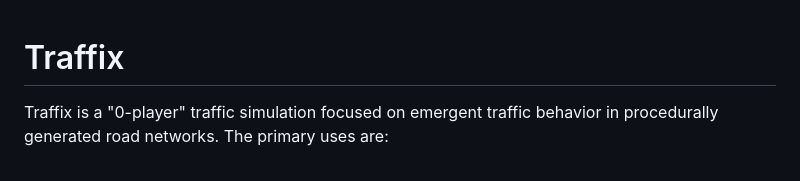
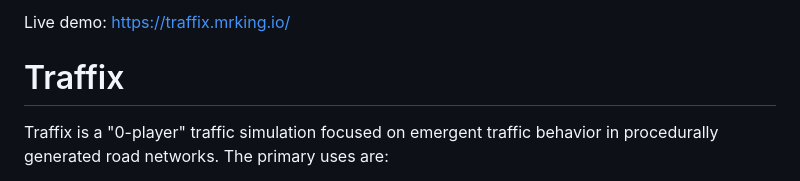
Before and after one commit to BarryTheShen/traffix, a Markdown page: README.md, the part around the change. Drawn GitHub-style.

Commit message:
v0.2.4 Updated README with live demo

```diff
--- a/README.md
+++ b/README.md
@@ -1,3 +1,5 @@
+Live demo: https://traffix.mrking.io/
+
 # Traffix
 
 Traffix is a "0-player" traffic simulation focused on emergent traffic behavior in procedurally generated road networks. The primary uses are:
```
